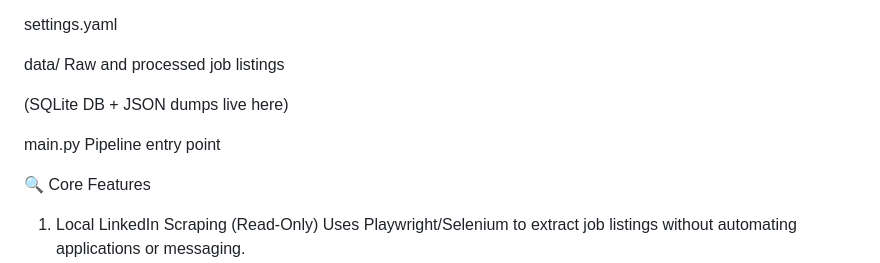
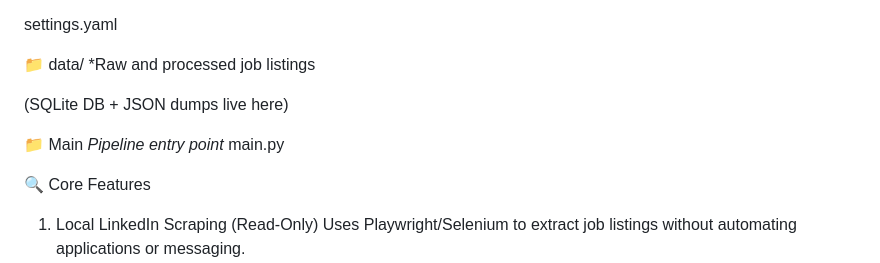
Before and after one commit to oicrien/Local_Job_Intel_Agent, a Markdown page: README.md, the part around one of its changes. Drawn GitHub-style.

```diff
--- a/README.md
+++ b/README.md
@@ -99,13 +69,14 @@ User‑defined settings
 
 settings.yaml
 
-data/
-Raw and processed job listings
+📁 data/ *Raw and processed job listings
 
-(SQLite DB + JSON dumps live here)
+  (SQLite DB + JSON dumps live here)
 
+
+📁 Main *Pipeline entry point*
 main.py
-Pipeline entry point
+
 
 🔍 Core Features
 1. Local LinkedIn Scraping (Read‑Only)
```
Also changed, not shown: other parts of README.md (+22 -49 lines).
